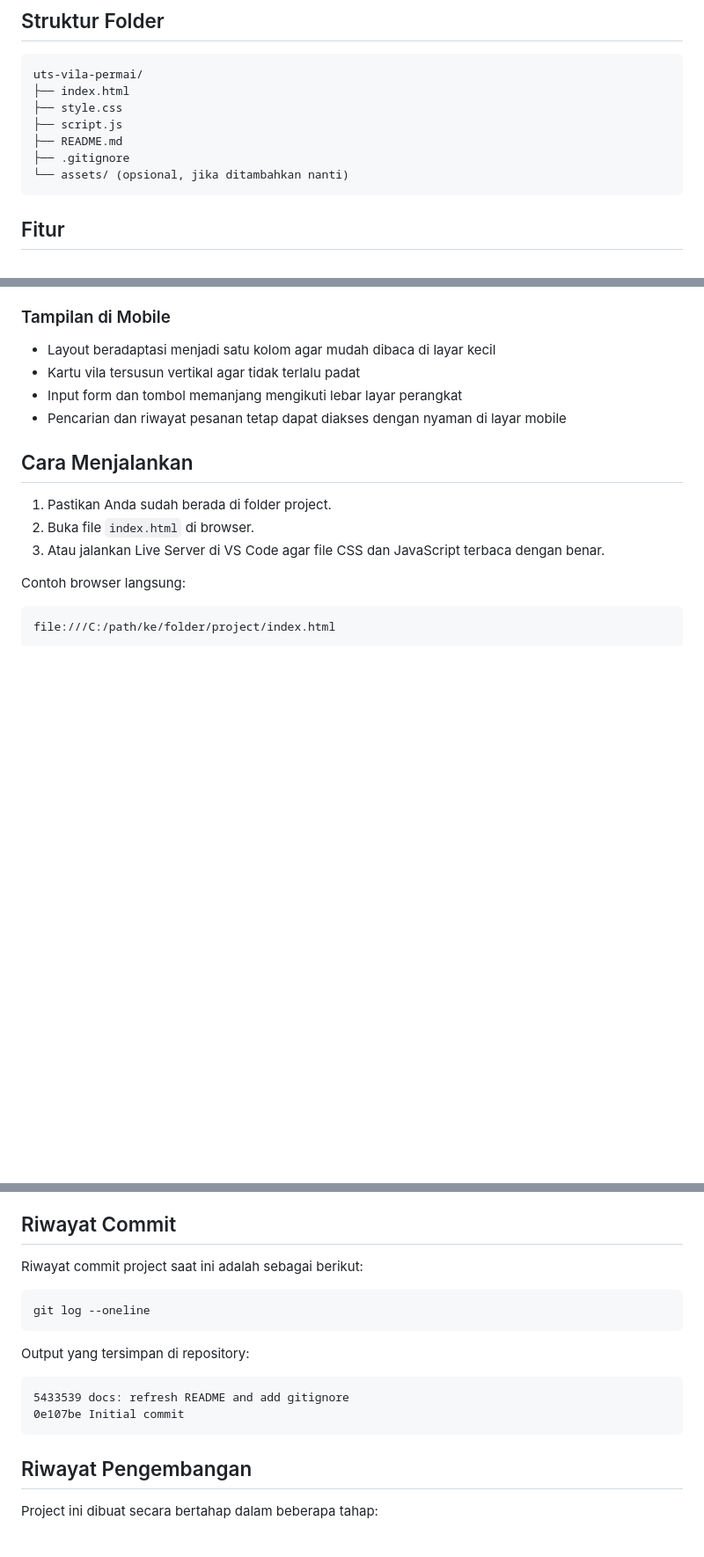
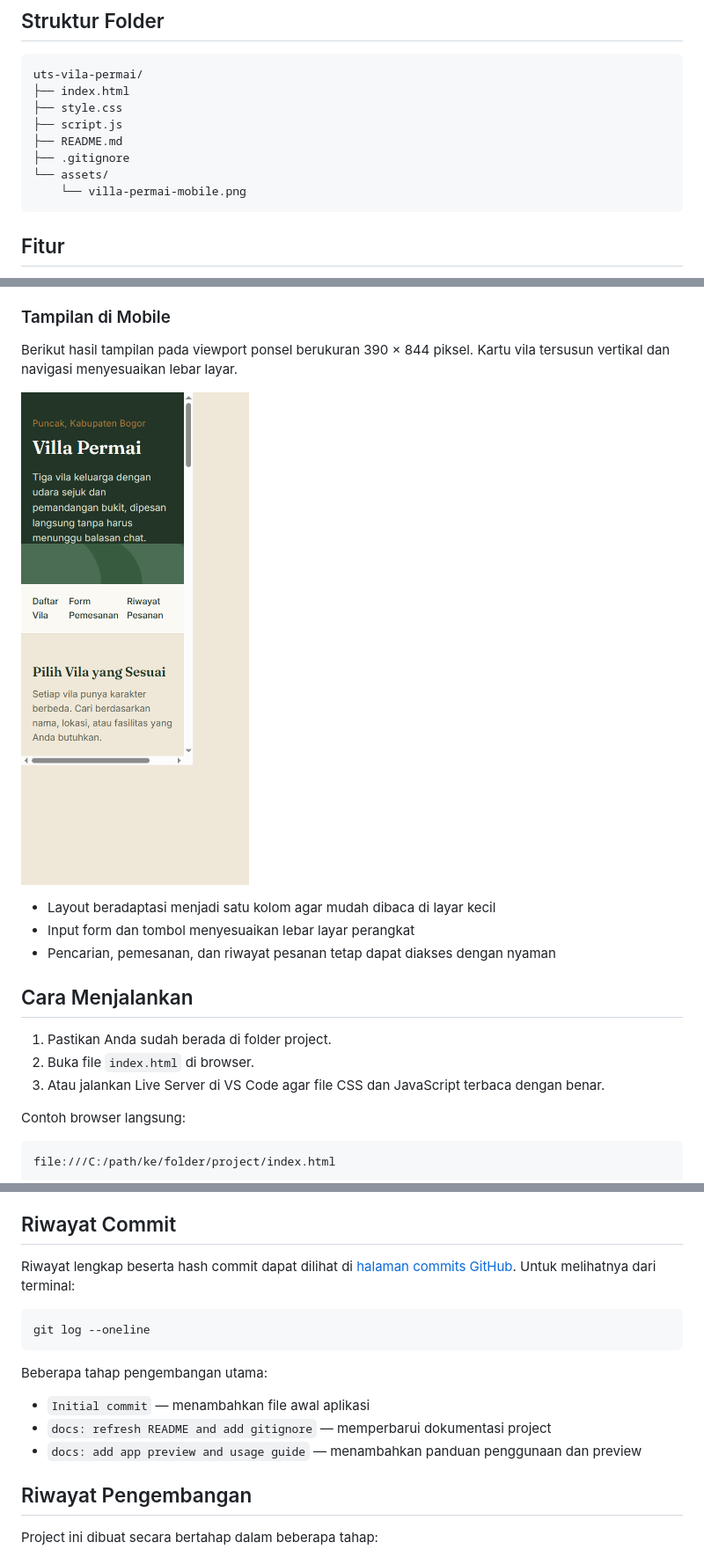
Before and after one commit to adeevan2024-m-design/Adeevanvansyah_24011130331_UTS_VillaPermai, a Markdown page: README.md, 3 parts joined by grey strips. Shown at 88% size. GitHub-like rendering; pictures changed too: assets/villa-permai-mobile.png (added); blank space fills up the shorter version.

Commit message:
docs: add mobile screenshot to README

````diff
--- a/README.md
+++ b/README.md
@@ -19,7 +19,8 @@ uts-vila-permai/
 ├── script.js
 ├── README.md
 ├── .gitignore
-└── assets/ (opsional, jika ditambahkan nanti)
+└── assets/
+    └── villa-permai-mobile.png
 ```
 
 ## Fitur
@@ -43,10 +44,13 @@ uts-vila-permai/
 
 ### Tampilan di Mobile
 
+Berikut hasil tampilan pada viewport ponsel berukuran 390 × 844 piksel. Kartu vila tersusun vertikal dan navigasi menyesuaikan lebar layar.
+
+![Tampilan Villa Permai pada layar mobile](assets/villa-permai-mobile.png)
+
 - Layout beradaptasi menjadi satu kolom agar mudah dibaca di layar kecil
-- Kartu vila tersusun vertikal agar tidak terlalu padat
-- Input form dan tombol memanjang mengikuti lebar layar perangkat
-- Pencarian dan riwayat pesanan tetap dapat diakses dengan nyaman di layar mobile
+- Input form dan tombol menyesuaikan lebar layar perangkat
+- Pencarian, pemesanan, dan riwayat pesanan tetap dapat diakses dengan nyaman
 
 ## Cara Menjalankan
 
@@ -93,18 +97,17 @@ Jika jumlah tamu lebih dari 2 orang, maka biaya tambahan Rp100.000 per malam aka
 
 ## Riwayat Commit
 
-Riwayat commit project saat ini adalah sebagai berikut:
+Riwayat lengkap beserta hash commit dapat dilihat di [halaman commits GitHub](https://github.com/adeevan2024-m-design/Adeevanvansyah_24011130331_UTS_VillaPermai/commits/main/). Untuk melihatnya dari terminal:
 
 ```bash
 git log --oneline
 ```
 
-Output yang tersimpan di repository:
+Beberapa tahap pengembangan utama:
 
-```text
-5433539 docs: refresh README and add gitignore
-0e107be Initial commit
-```
+- `Initial commit` — menambahkan file awal aplikasi
+- `docs: refresh README and add gitignore` — memperbarui dokumentasi project
+- `docs: add app preview and usage guide` — menambahkan panduan penggunaan dan preview
 
 ## Riwayat Pengembangan
 
````
